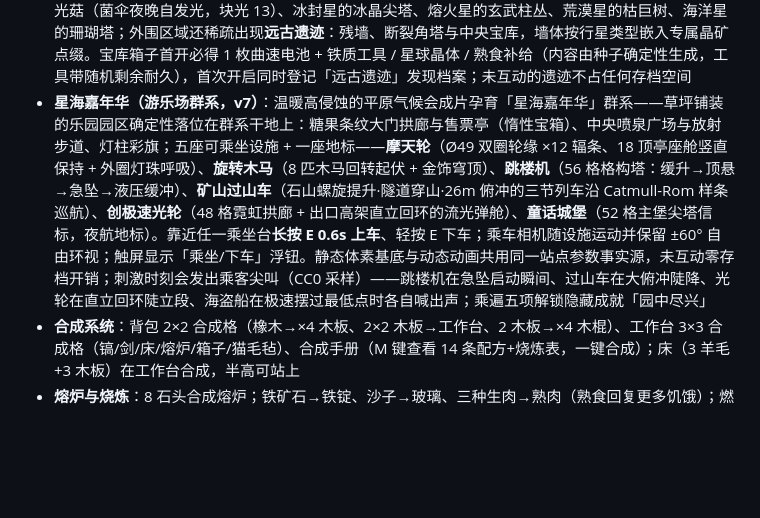
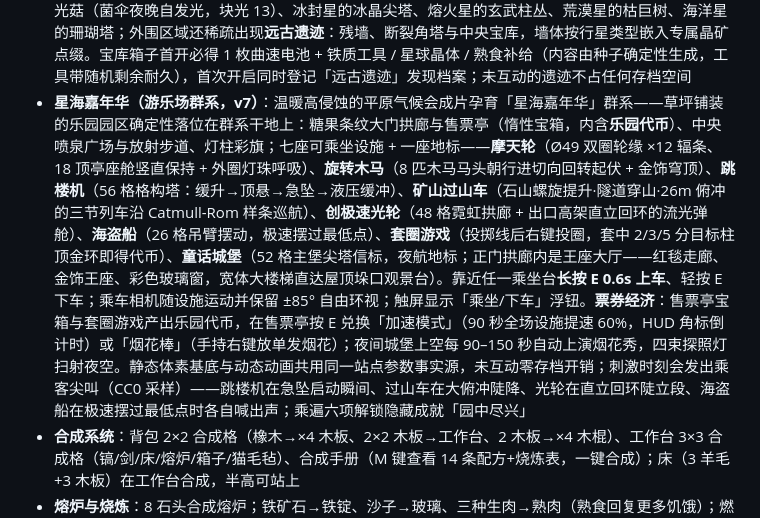
Before and after one commit to pzy2000/Minecraft_Qwen38_27B, a Markdown page: README.md, the part around the change. GitHub-like rendering; blank space fills up the shorter version.

```diff
--- a/README.md
+++ b/README.md
@@ -219,7 +219,7 @@ python3 -m http.server 8080
 - **生物**：被动生物按群系出没——羊（平原/针叶林，会咩叫，击杀掉落羊毛）、猪与鸡（森林/丛林/平原）、兔子（沙漠/雪原，跑得最快）；夜晚追击的僵尸（会呻吟，日出自燃——洞里不烧），攻击有视线与高度判定不再隔墙伤人；剑类武器伤害更高
 - **生物**：被动生物按群系出没——羊（平原/针叶林，会咩叫，击杀掉羊毛）、猪与鸡（森林/丛林/平原，掉生猪排/生鸡肉）、兔子（沙漠/雪原，跑得最快，掉生兔肉）、猫（平原/森林等温暖群系，4 种花色会喵叫，击杀掉 2 猫毛——2 猫毛可合成猫毛毡）；受击后会背向玩家加速逃跑；夜晚追击的僵尸（会呻吟，日出自燃——洞里不烧），攻击有视线与高度判定不再隔墙伤人；剑类武器伤害更高
 - **外星巨植与远古遗迹**：v2 地形行星的外围世界按种子确定性生成五类招牌巨型植物——剧毒星的巨型荧光菇（菌伞夜晚自发光，块光 13）、冰封星的冰晶尖塔、熔火星的玄武柱丛、荒漠星的枯巨树、海洋星的珊瑚塔；外围区域还稀疏出现**远古遗迹**：残墙、断裂角塔与中央宝库，墙体按行星类型嵌入专属晶矿点缀。宝库箱子首开必得 1 枚曲速电池 + 铁质工具 / 星球晶体 / 熟食补给（内容由种子确定性生成，工具带随机剩余耐久），首次开启同时登记「远古遗迹」发现档案；未互动的遗迹不占任何存档空间
-- **星海嘉年华（游乐场群系，v7）**：温暖高侵蚀的平原气候会成片孕育「星海嘉年华」群系——草坪铺装的乐园园区确定性落位在群系干地上：糖果条纹大门拱廊与售票亭（惰性宝箱）、中央喷泉广场与放射步道、灯柱彩旗；五座可乘坐设施 + 一座地标——**摩天轮**（Ø49 双圈轮缘 ×12 辐条、18 顶亭座舱竖直保持 + 外圈灯珠呼吸）、**旋转木马**（8 匹木马回转起伏 + 金饰穹顶）、**跳楼机**（56 格格构塔：缓升→顶悬→急坠→液压缓冲）、**矿山过山车**（石山螺旋提升·隧道穿山·26m 俯冲的三节列车沿 Catmull-Rom 样条巡航）、**创极速光轮**（48 格霓虹拱廊 + 出口高架直立回环的流光弹舱）、**童话城堡**（52 格主堡尖塔信标，夜航地标）。靠近任一乘坐台**长按 E 0.6s 上车**、轻按 E 下车；乘车相机随设施运动并保留 ±60° 自由环视；触屏显示「乘坐/下车」浮钮。静态体素基底与动态动画共用同一站点参数事实源，未互动零存档开销；刺激时刻会发出乘客尖叫（CC0 采样）——跳楼机在急坠启动瞬间、过山车在大俯冲陡降、光轮在直立回环陡立段、海盗船在极速摆过最低点时各自喊出声；乘遍五项解锁隐藏成就「园中尽兴」
+- **星海嘉年华（游乐场群系，v7）**：温暖高侵蚀的平原气候会成片孕育「星海嘉年华」群系——草坪铺装的乐园园区确定性落位在群系干地上：糖果条纹大门拱廊与售票亭（惰性宝箱，内含**乐园代币**）、中央喷泉广场与放射步道、灯柱彩旗；七座可乘坐设施 + 一座地标——**摩天轮**（Ø49 双圈轮缘 ×12 辐条、18 顶亭座舱竖直保持 + 外圈灯珠呼吸）、**旋转木马**（8 匹木马马头朝行进切向回转起伏 + 金饰穹顶）、**跳楼机**（56 格格构塔：缓升→顶悬→急坠→液压缓冲）、**矿山过山车**（石山螺旋提升·隧道穿山·26m 俯冲的三节列车沿 Catmull-Rom 样条巡航）、**创极速光轮**（48 格霓虹拱廊 + 出口高架直立回环的流光弹舱）、**海盗船**（26 格吊臂摆动，极速摆过最低点）、**套圈游戏**（投掷线后右键投圈，套中 2/3/5 分目标柱顶金环即得代币）、**童话城堡**（52 格主堡尖塔信标，夜航地标；正门拱廊内是王座大厅——红毯走廊、金饰王座、彩色玻璃窗，宽体大楼梯直达屋顶垛口观景台）。靠近任一乘坐台**长按 E 0.6s 上车**、轻按 E 下车；乘车相机随设施运动并保留 ±85° 自由环视；触屏显示「乘坐/下车」浮钮。**票券经济**：售票亭宝箱与套圈游戏产出乐园代币，在售票亭按 E 兑换「加速模式」（90 秒全场设施提速 60%，HUD 角标倒计时）或「烟花棒」（手持右键放单发烟花）；夜间城堡上空每 90–150 秒自动上演烟花秀，四束探照灯扫射夜空。静态体素基底与动态动画共用同一站点参数事实源，未互动零存档开销；刺激时刻会发出乘客尖叫（CC0 采样）——跳楼机在急坠启动瞬间、过山车在大俯冲陡降、光轮在直立回环陡立段、海盗船在极速摆过最低点时各自喊出声；乘遍六项解锁隐藏成就「园中尽兴」
 - **合成系统**：背包 2×2 合成格（橡木→×4 木板、2×2 木板→工作台、2 木板→×4 木棍）、工作台 3×3 合成格（镐/剑/床/熔炉/箱子/猫毛毡）、合成手册（M 键查看 14 条配方+烧炼表，一键合成）；床（3 羊毛+3 木板）在工作台合成，半高可站上
 - **熔炉与烧炼**：8 石头合成熔炉；铁矿石→铁锭、沙子→玻璃、三种生肉→熟肉（熟食回复更多饥饿）；燃料为煤炭（8 件）/木板/木棍/原木，火焰与烧制进度条实时显示；关面板后炉子继续烧制
 - **箱子**：8 木板合成，27 格容器；存入的工具保留剩余耐久；挖掉后全部内容退回背包（放不下变成地上掉落物）
```
Also changed, not shown: README.en.md (+1 -1 lines).
